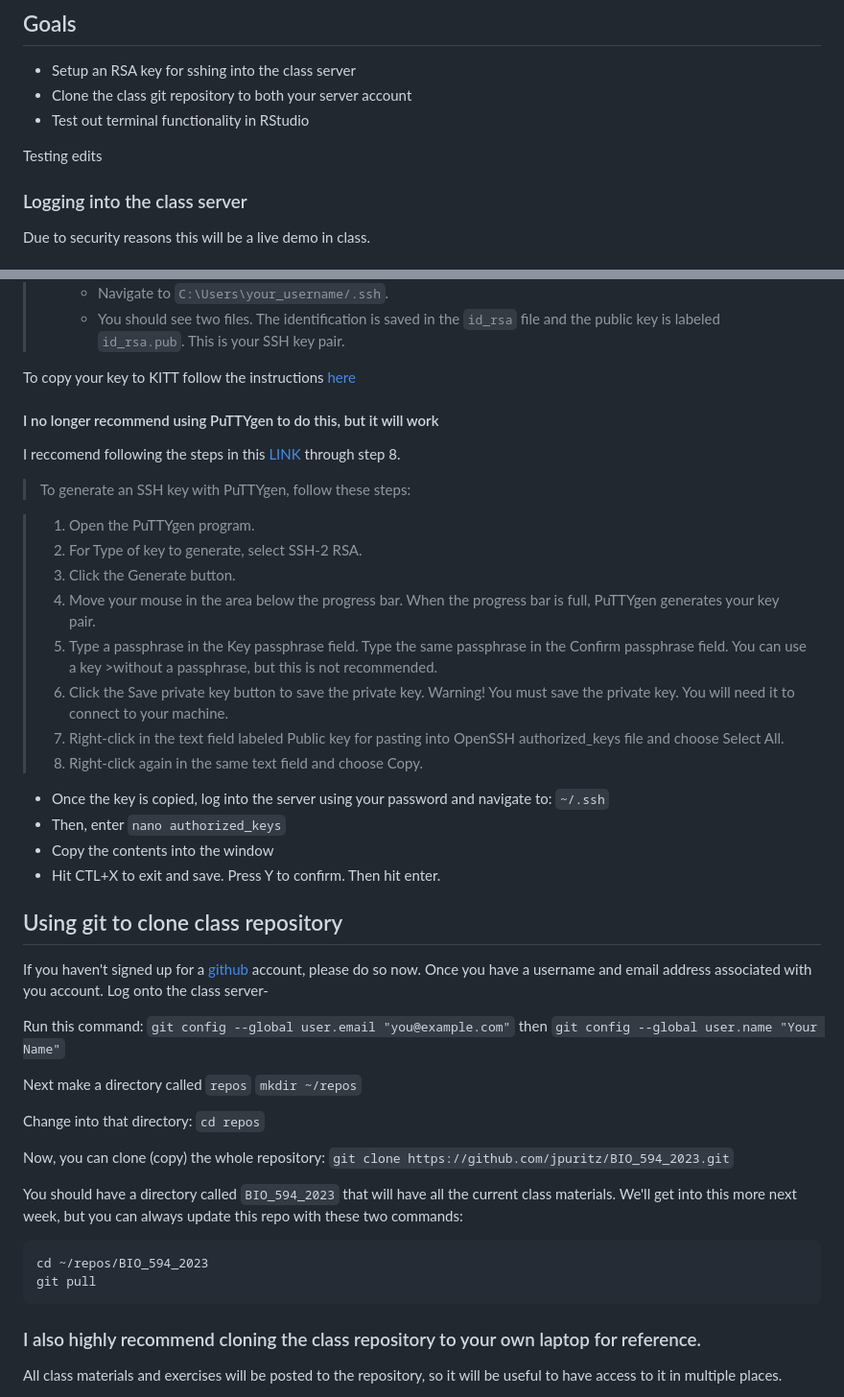
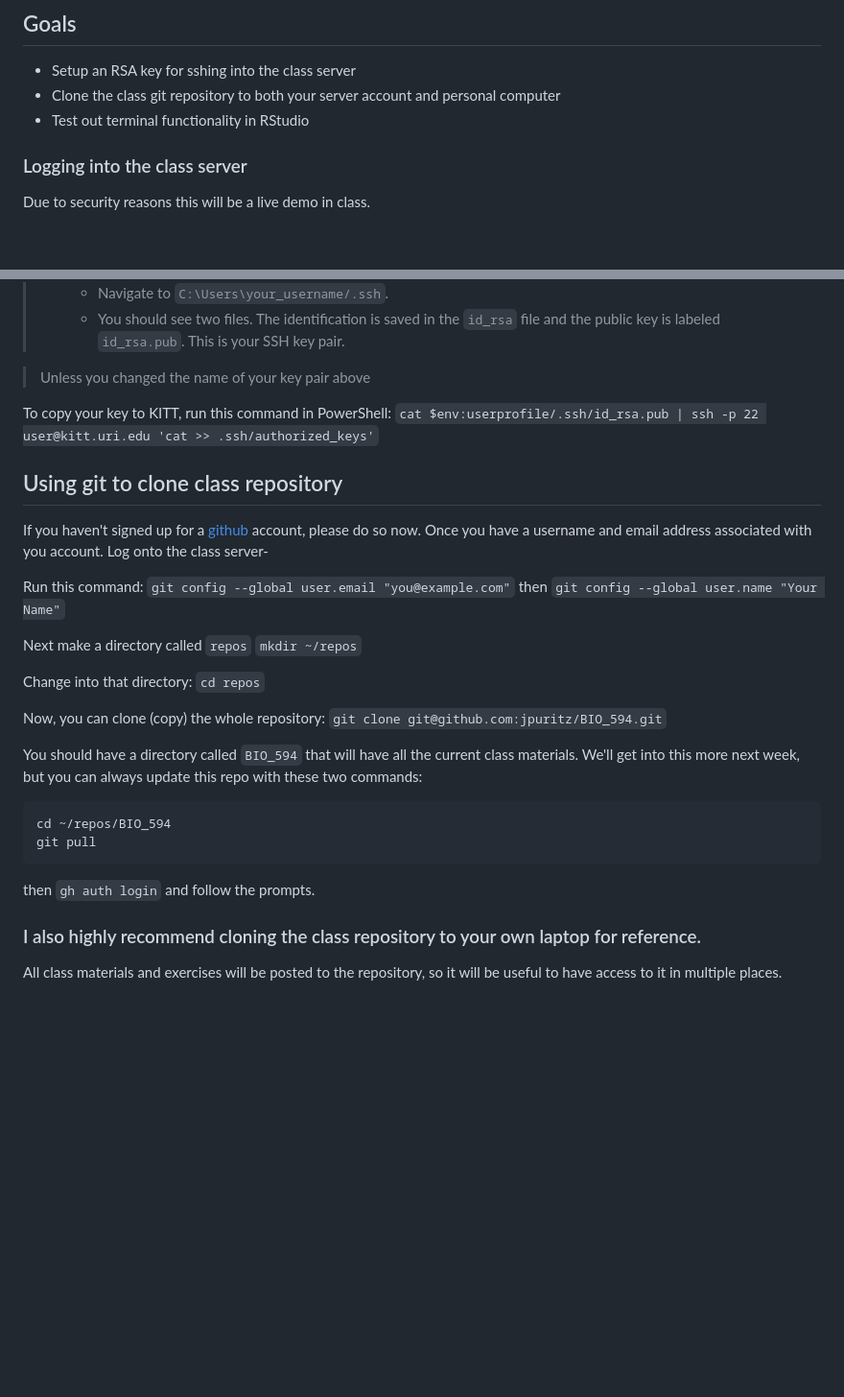
Before and after one commit to jpuritz/BIO_594, a Markdown page: Exercises_ProbSets/Week01/Week01.md, 2 parts joined by grey strips. Shown: that part at 96% size. Rendered like a GitHub page; blank space fills up the shorter version.

````diff
--- a/Exercises_ProbSets/Week01/Week01.md
+++ b/Exercises_ProbSets/Week01/Week01.md
@@ -2,10 +2,8 @@
 
 ## Goals
 * Setup an RSA key for sshing into the class server
-* Clone the class git repository to both your server account
+* Clone the class git repository to both your server account and personal computer
 * Test out terminal functionality in RStudio
-
-Testing edits
 
 ### Logging into the class server
 
@@ -108,27 +106,13 @@ Using OpenSSH [LINK](https://phoenixnap.com/kb/generate-ssh-key-windows-10)
 >      * Navigate to `C:\Users\your_username/.ssh`.
 >      * You should see two files. The identification is saved in the `id_rsa` file and the public key is labeled `id_rsa.pub`. This is your SSH key pair.
 
-To copy your key to KITT follow the instructions [here](https://www.chrisjhart.com/Windows-10-ssh-copy-id/)
+> Unless you changed the name of your key pair above
 
-#### I no longer recommend using PuTTYgen to do this, but it will work
 
-I reccomend following the steps in this [LINK](https://docs.joyent.com/public-cloud/getting-started/ssh-keys/generating-an-ssh-key-manually/manually-generating-your-ssh-key-in-windows) through step 8.
+To copy your key to KITT, run this command in PowerShell: `cat $env:userprofile/.ssh/id_rsa.pub | ssh -p 22 user@kitt.uri.edu 'cat >> .ssh/authorized_keys'`
 
->To generate an SSH key with PuTTYgen, follow these steps:
 
-> 1. Open the PuTTYgen program.
-> 2. For Type of key to generate, select SSH-2 RSA.
-> 3. Click the Generate button.
-> 4. Move your mouse in the area below the progress bar. When the progress bar is full, PuTTYgen generates your key pair.
-> 5. Type a passphrase in the Key passphrase field. Type the same passphrase in the Confirm passphrase field. You can use a key >without a passphrase, but this is not recommended.
-> 6. Click the Save private key button to save the private key. Warning! You must save the private key. You will need it to connect to your machine.
-> 7. Right-click in the text field labeled Public key for pasting into OpenSSH authorized_keys file and choose Select All.
-> 8. Right-click again in the same text field and choose Copy.
 
-* Once the key is copied, log into the server using your password and navigate to: `~/.ssh`
-* Then, enter `nano authorized_keys`
-* Copy the contents into the window
-* Hit CTL+X to exit and save.  Press Y to confirm. Then hit enter.
 
 ## Using git to clone class repository
 
@@ -144,14 +128,18 @@ Next make a directory called `repos`
 
 Change into that directory: `cd repos`
 
-Now, you can clone (copy) the whole repository: `git clone https://github.com/jpuritz/BIO_594_2023.git`
+Now, you can clone (copy) the whole repository: `git clone git@github.com:jpuritz/BIO_594.git`
 
-You should have a directory called `BIO_594_2023` that will have all the current class materials.
+You should have a directory called `BIO_594` that will have all the current class materials.
 We'll get into this more next week, but you can always update this repo with these two commands:
 ```
-cd ~/repos/BIO_594_2023
+cd ~/repos/BIO_594
 git pull
 ```
+then
+`gh auth login`
+and follow the prompts.
+
 
 ### I also highly recommend cloning the class repository to your own laptop for reference.
 All class materials and exercises will be posted to the repository, so it will be useful to have access to it in multiple places.
````
Also changed, not shown: other parts of Exercises_ProbSets/Week01/Week01.md (+1 -1 lines).
